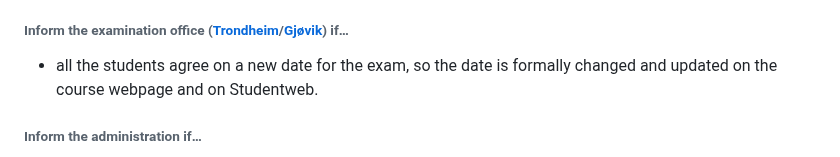
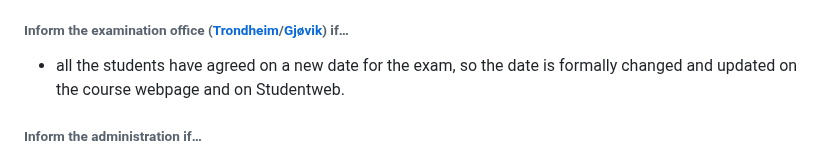
Before and after one commit to falkr/iik-edu, a Markdown page: pages/resit.md, the part around the change. Drawn GitHub-style.

Commit message:
minor correction

```diff
--- a/pages/resit.md
+++ b/pages/resit.md
@@ -72,7 +72,7 @@ You may agree with the students registered for the exam on another date during w
 
 
 ###### Inform the examination office ([Trondheim](mailto:eksamen@adm.ntnu.no)/[Gjøvik](eksamen@gjovik.ntnu.no)) if…
-* all the students agree on a new date for the exam, so the date is formally changed and updated on the course webpage and on Studentweb.
+* all the students have agreed on a new date for the exam, so the date is formally changed and updated on the course webpage and on Studentweb.
 
 ###### Inform the administration if…
 
```
